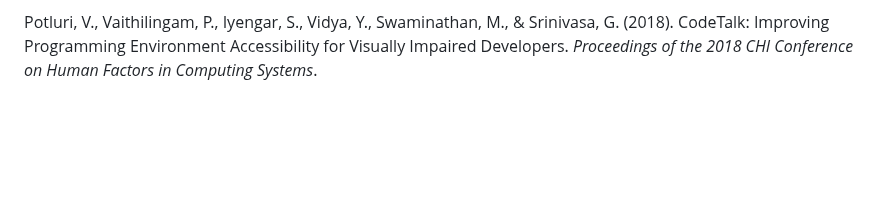
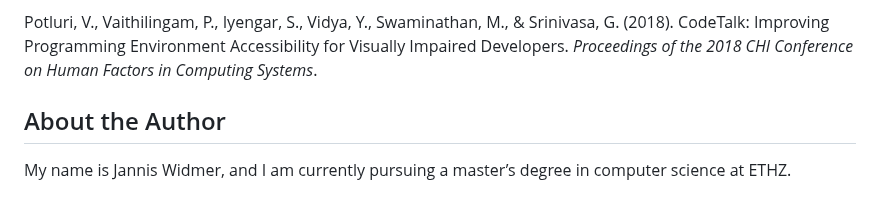
Before and after one commit to ETH-PEACH-Lab/UCPI-website, a Markdown page: topics/w10-accessible-programming.md, the part around the change. GitHub-like rendering; blank space fills up the shorter version.

Commit message:
Add author info

```diff
--- a/topics/w10-accessible-programming.md
+++ b/topics/w10-accessible-programming.md
@@ -76,3 +76,7 @@ Li, J., Yan, Z., Jarjue, E., Shetty, A., & Peng, H. (2022). TangibleGrid: Tangib
 Mountapmbeme, A., Okafor, O., & Ludi, S. (2022). Addressing accessibility barriers in programming for people with visual impairments: A literature review. *ACM Trans. Access. Comput.*, 15(1), Article 7. https://doi.org/10.1145/3507469
 
 Potluri, V., Vaithilingam, P., Iyengar, S., Vidya, Y., Swaminathan, M., & Srinivasa, G. (2018). CodeTalk: Improving Programming Environment Accessibility for Visually Impaired Developers. *Proceedings of the 2018 CHI Conference on Human Factors in Computing Systems*.
+
+## About the Author
+
+My name is Jannis Widmer, and I am currently pursuing a master’s degree in computer science at ETHZ.
```
